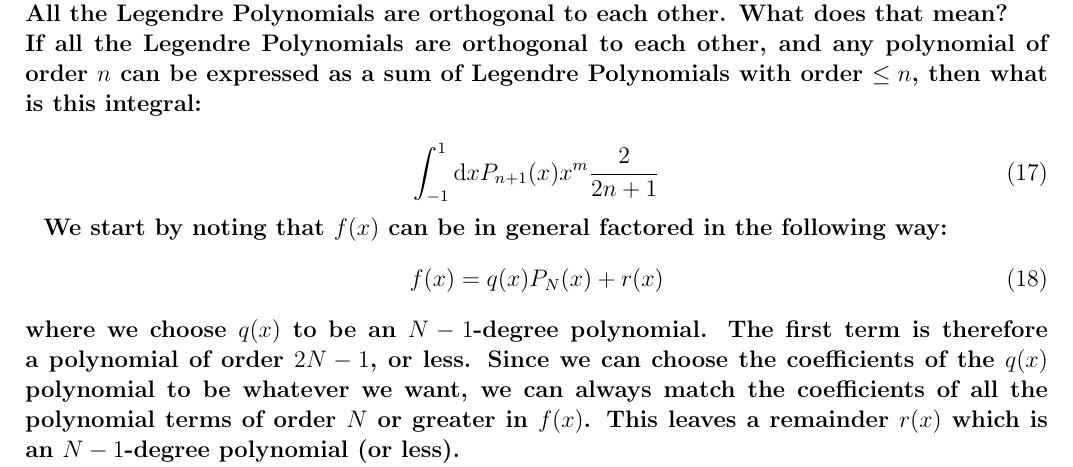
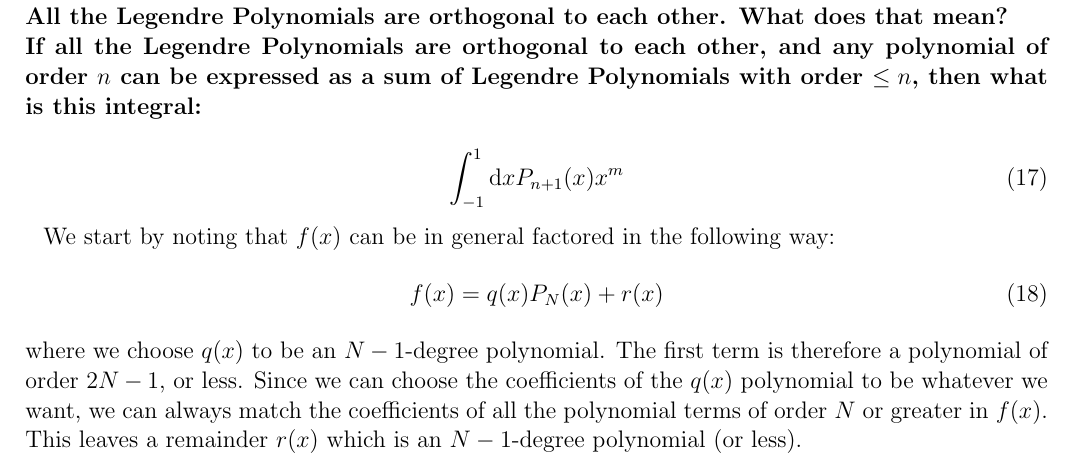
Before and after one commit to blanton144/computational, a LaTeX paper (tex/integration.tex, which reads tex/integration-text.tex): part of page 4 of 5, cut so that both start at the same text. Compiled offline with pdfLaTeX; an older LaTeX class or package is replaced by its successor.

Commit message:
update integration

```diff
--- a/tex/integration-text.tex
+++ b/tex/integration-text.tex
@@ -283,11 +283,11 @@ out to be the locations of the integration points.
 
 \noindent {\bf If all the Legendre Polynomials are orthogonal to each
   other, and any polynomial of order $n$ can be expressed as a sum of
-  Legendre Polynomials with order $\le n$, then what is this integral:
+  Legendre Polynomials with order $\le n$, then what is this
+  integral:}
 
   \begin{equation}
     \int_{-1}^{1} {\rm d}x P_{n+1}(x) x^m
-    \frac{2}{2n+1}
   \end{equation}
 
   \begin{answer}
```
Also changed, not shown: docs/notebooks/scatter.png, docs/pdf/integration-answers.pdf, docs/pdf/integration.pdf, tex/integration-text.tex (2 more changed lines), 2 other files.
